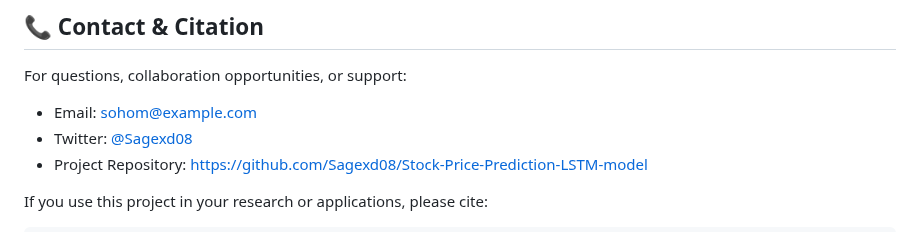
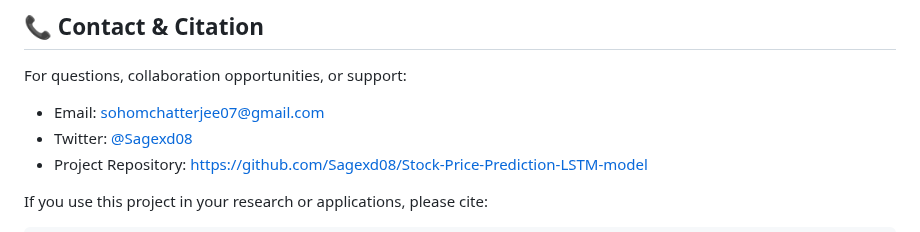
Before and after one commit to Sagexd08/Stock-Price-Prediction-LSTM-model, a Markdown page: README.md, the part around the change. GitHub-like rendering.

```diff
--- a/README.md
+++ b/README.md
@@ -520,7 +520,7 @@ This project is licensed under the MIT License - see the [LICENSE](LICENSE) file
 
 For questions, collaboration opportunities, or support:
 
-- Email: sohom@example.com
+- Email: sohomchatterjee07@gmail.com
 - Twitter: [@Sagexd08](https://twitter.com/Sagexd08)
 - Project Repository: [https://github.com/Sagexd08/Stock-Price-Prediction-LSTM-model](https://github.com/Sagexd08/Stock-Price-Prediction-LSTM-model)
 
```
